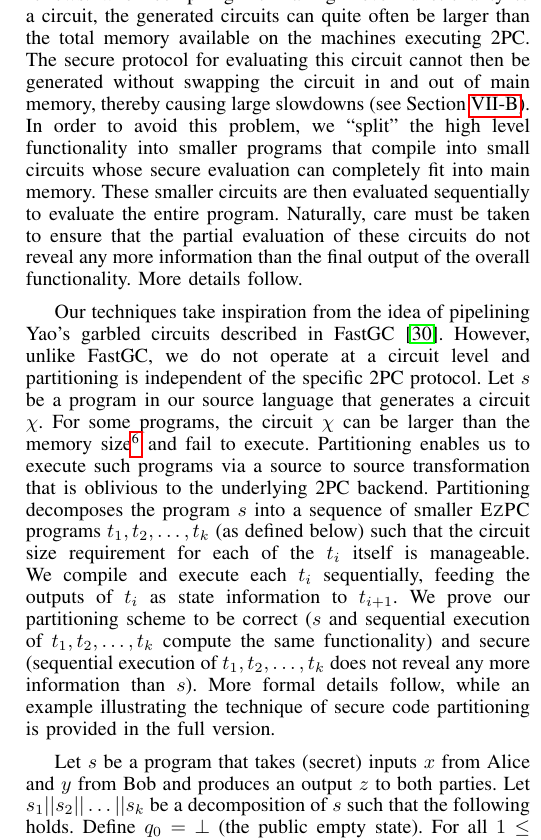
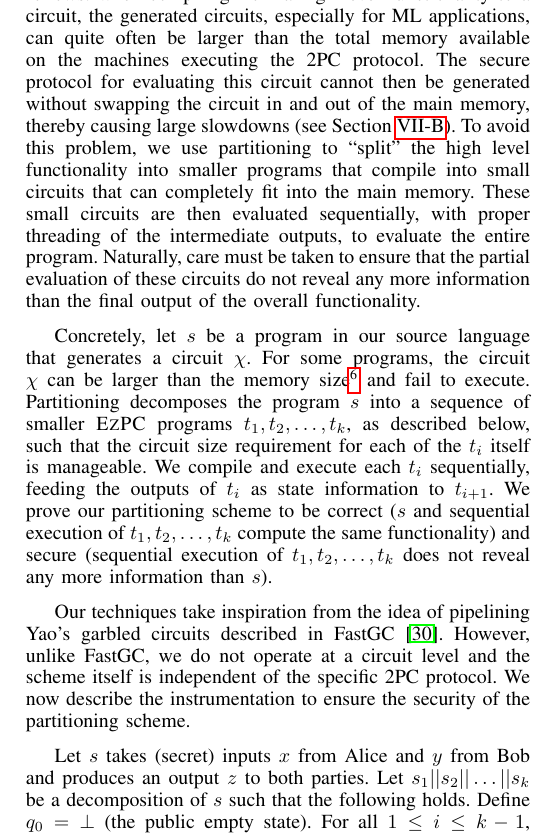
Before and after one commit to shardultripathi/sml, a LaTeX paper (ndss/main.tex, which reads ndss/pipe.tex): part of one column of page 9 of 15, cut at the place of the change. Compiled offline with pdfLaTeX.

Commit message:
some changes in s5

```diff
--- a/ndss/pipe.tex
+++ b/ndss/pipe.tex
@@ -11,34 +11,36 @@
 In this section, we describe our ``secure code partitioning'' technique that
 allows \tool to execute programs that require large circuits. The
 reason to implement partitioning is as follows: when compiling from a
-high level functionality to a circuit, the generated circuits
+high level functionality to a circuit, the generated circuits,
+especially for ML applications,
 can quite often be larger than the total memory
-available on the machines executing 2PC. The secure protocol for
-evaluating this circuit cannot then be generated without swapping the
-circuit in and out of main memory, thereby causing large slowdowns
-(see Section \ref{sec:pipeeval}). In order to avoid this problem, we
+available on the machines executing the 2PC protocol. The secure
+protocol for evaluating this circuit cannot then be generated without
+swapping the circuit in and out of the main memory, thereby causing large slowdowns
+(see Section \ref{sec:pipeeval}). To avoid this problem, we use
+partitioning to
 ``split'' the high level functionality into smaller programs that
-compile into small circuits whose secure evaluation can completely fit
-into main memory. These smaller circuits are then evaluated
-sequentially to evaluate the entire program. Naturally, care must be
+compile into small circuits that can completely fit
+into the main memory. These small circuits are then evaluated
+sequentially, with proper threading of the intermediate outputs, to
+evaluate the entire program. Naturally, care must be
 taken to ensure that the partial evaluation of these circuits do not
 reveal any more information than the final output of the overall
-functionality. More details follow.
+functionality.
 
-Our techniques take inspiration from the idea of pipelining Yao's garbled circuits described in FastGC \cite{yao-pipe}.
-However, unlike FastGC, we do not operate at a circuit level and partitioning is independent of the specific
-\mpc protocol.
-Let $\prog$ be a program in our source language that
+Concretely, let $\prog$ be a program in our source language that
 generates a circuit $\crct$. For some programs, the circuit $\crct$
 can be larger than
 the memory size\footnote{In fact, there is
   an upper limit of $2^{32}-1$ gates for the circuit size in ABY but
   for most machines the memory limit is hit first.} and fail to
-execute. Partitioning enables us to
-execute such programs via a source to source transformation that is
-oblivious to the underlying \mpc backend. Partitioning decomposes the
+execute.
+%% Partitioning enables us to
+%% execute such programs via a source to source transformation that is
+%% oblivious to the underlying \mpc backend.
+Partitioning decomposes the
 program $\prog$ into a sequence of smaller \tool programs
-$\progn_1,\progn_2,\ldots,\progn_k$ (as defined below) such
+$\progn_1,\progn_2,\ldots,\progn_k$, as described below, such
 that the circuit size
 requirement for each of the $\progn_i$ itself is manageable. We compile
 and execute each $\progn_i$ sequentially, feeding the outputs of
@@ -48,14 +50,22 @@ correct ($\prog$ and sequential execution of $\progn_1,\progn_2,\ldots,\progn_k$
 the same functionality) and secure (sequential execution of
 $\progn_1,\progn_2,\ldots,\progn_k$ does
 not reveal any more information than $\prog$).
+
+
+Our techniques take inspiration from the idea of pipelining Yao's garbled circuits described in FastGC \cite{yao-pipe}.
+However, unlike FastGC, we do not operate at a circuit level and the
+scheme itself is independent of the specific
+\mpc protocol.
 %
 %Prior works such as FastGC \cite{yao-pipe} and ObliVM \cite{oblivm} have developed similar techniques specific to garbled circuits that work at the level of circuits.
 %
 %considered the idea of pipelining of circuits for secure computation based on Yao's garbled circuits that allows them to scale to large circuits. Our technique of secure code partitioning works with high level programs and does source code transformation. This gives a generic way to execute programs with large underlying circuits (even a mix of arithmetic and Boolean) and is not tied to the specific details of the cryptographic protocol used.
 %}
-More formal details follow, while an example illustrating the technique of secure code partitioning is provided in the full version. %\appendixref{codepartitioning}.
+We now describe the instrumentation to ensure the security of the
+partitioning scheme.
+%More formal details follow, while an example illustrating the technique of secure code partitioning is provided in the full version. %\appendixref{codepartitioning}.
 
-Let $\prog$ be a program that takes (secret) inputs $x$ from Alice and
+Let $\prog$ takes (secret) inputs $x$ from Alice and
 $y$ from Bob and produces an output $z$ to both parties. Let
 $\prog_1\seq\prog_2\seq\dots\seq\prog_k$ be a decomposition of $\prog$
 such that the following holds. Define $\stateq_0 = \bot$ (the public empty
```
